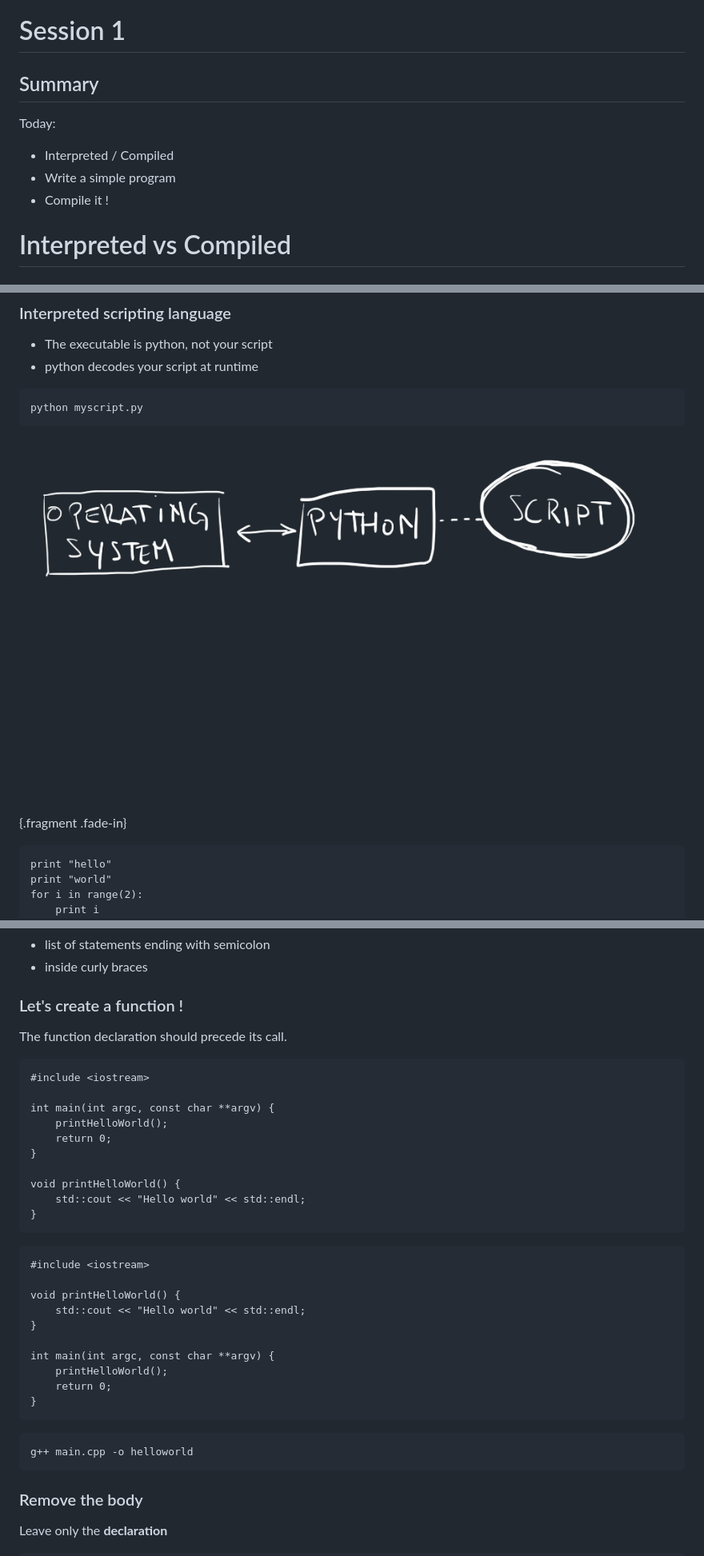
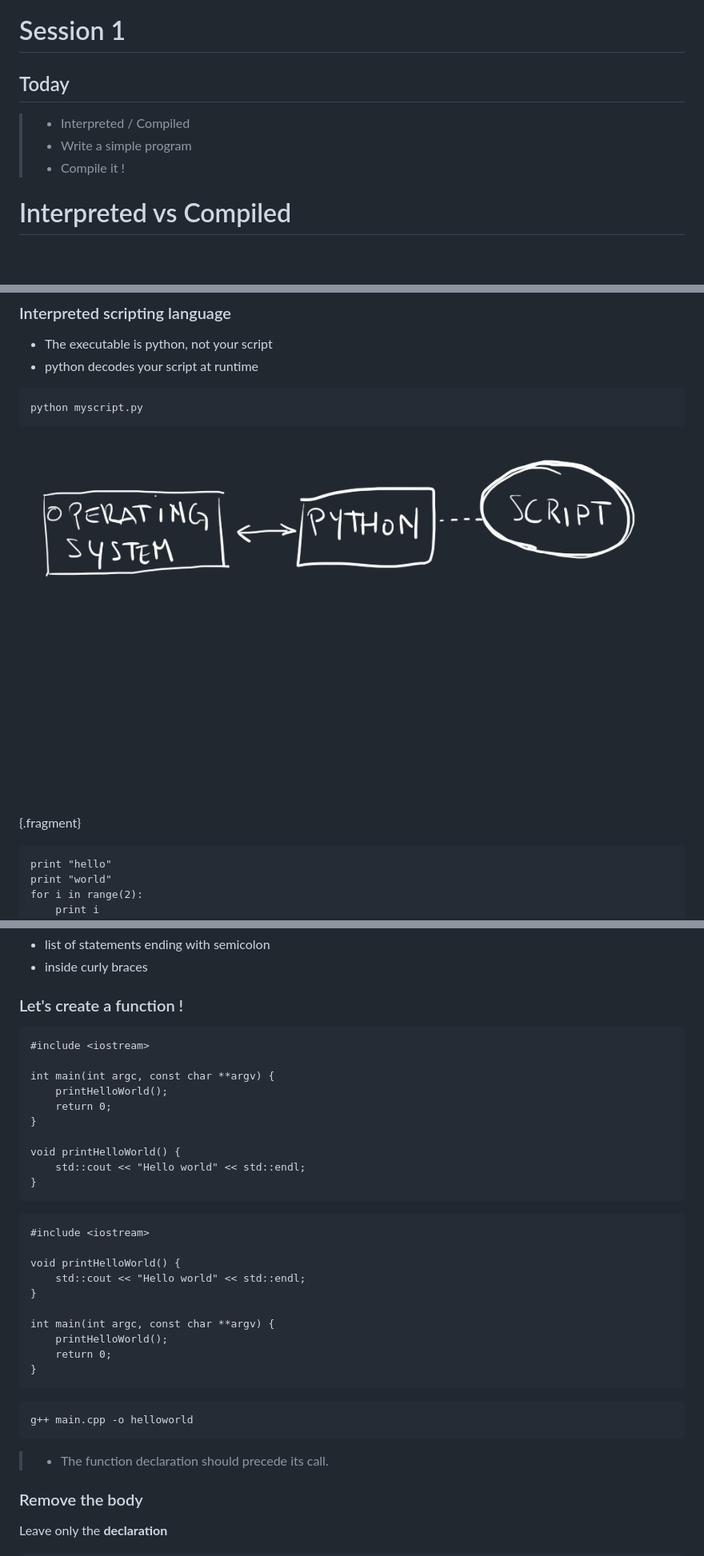
Before and after one commit to cpichard/slidescpp, a Markdown page: session01.md, 3 parts joined by grey strips. Shown at 80% size. Drawn GitHub-style; blank space fills up the shorter version.

````diff
--- a/session01.md
+++ b/session01.md
@@ -5,13 +5,11 @@ author: Cyril Pichard
 ---
 
 # Session 1
-## Summary
+## Today
 
-Today:
-
-- Interpreted / Compiled
-- Write a simple program
-- Compile it !
+> - Interpreted / Compiled
+> - Write a simple program
+> - Compile it !
 
 # Interpreted vs Compiled
 ## Python
@@ -25,7 +23,7 @@ python myscript.py
 ```
 <div class="r-stack">
 
-![](./illustrations/session01_python_os.png){.fragment .fade-in}
+![](./illustrations/session01_python_os.png){.fragment}
 
 ```{.python .number-lines data-line-numbers="|1|2|3|4|3|4" .fragment}
 print "hello"
@@ -170,7 +170,6 @@ int main(int argc, const char **argv)
 
 ### Let's create a function !
 
-The function declaration should precede its call.
 
 <div class="r-stack">
 
@@ -187,7 +186,7 @@ void printHelloWorld() {
 }
 ```
 
-```{.cpp .fragment .fade-in-then-out}
+```{.cpp .fragment .fade-in}
 #include <iostream>
 
 void printHelloWorld() {
@@ -205,6 +204,8 @@ int main(int argc, const char **argv) {
 ```{.bash}
 g++ main.cpp -o helloworld
 ```
+
+> - The function declaration should precede its call.
 
 ### Remove the body
 
````
Also changed, not shown: other parts of session01.md (+50 -27 lines), draft.md (+2 -0 lines), illustrations/session01_linking.png (added), illustrations/session01_linking2.png (added), 2 other files.
